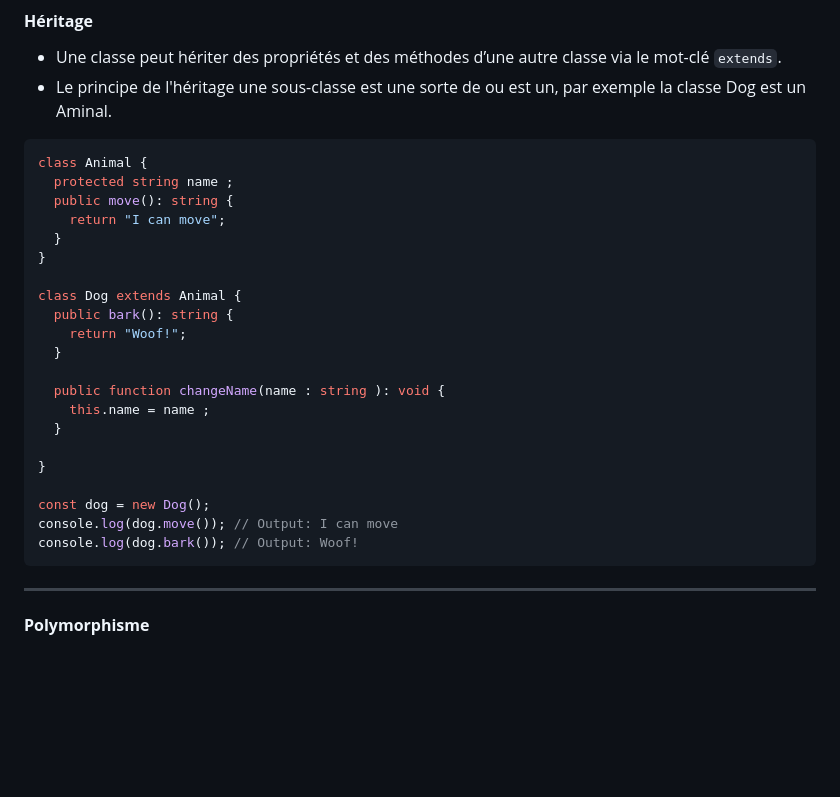
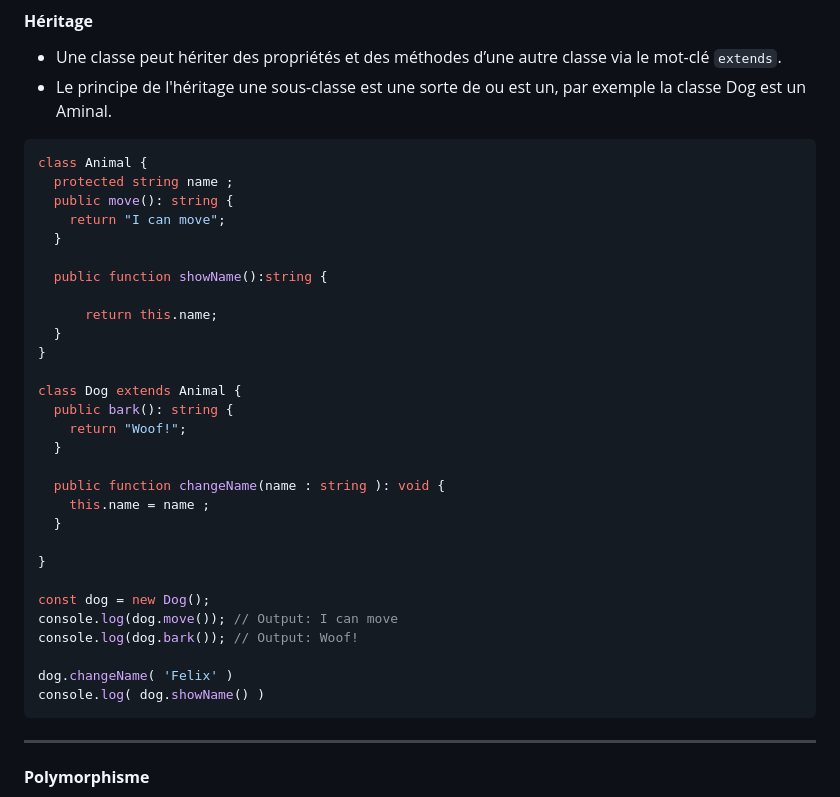
Before and after one commit to CDA04/Architecture, a Markdown page: 03_TS/Supports/chap0_poo.md, the part around the change. Drawn GitHub-style; blank space fills up the shorter version.

````diff
--- a/03_TS/Supports/chap0_poo.md
+++ b/03_TS/Supports/chap0_poo.md
@@ -83,6 +83,11 @@ class Animal {
   public move(): string {
     return "I can move";
   }
+
+  public function showName():string {
+
+      return this.name;
+  }
 }
 
 class Dog extends Animal {
@@ -99,6 +104,9 @@ class Dog extends Animal {
 const dog = new Dog();
 console.log(dog.move()); // Output: I can move
 console.log(dog.bark()); // Output: Woof!
+
+dog.changeName( 'Felix' )
+console.log( dog.showName() )
 ```
 
 ---
````
